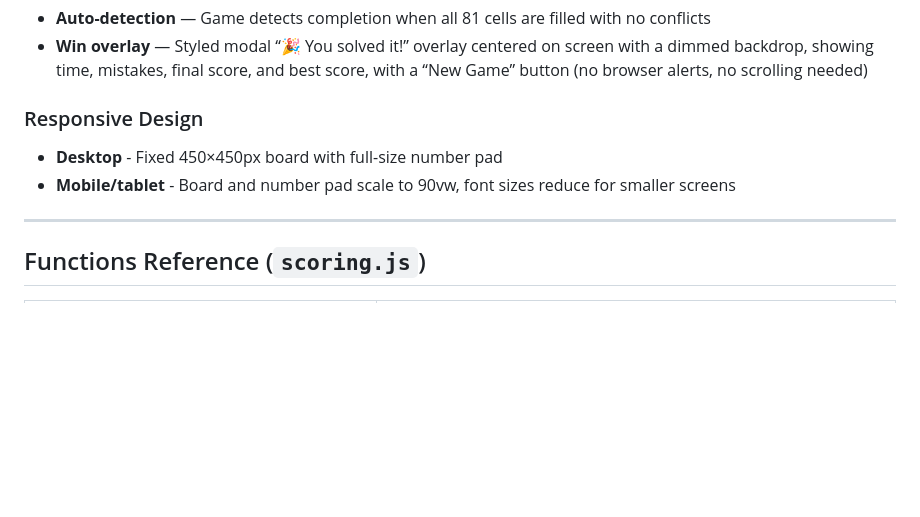
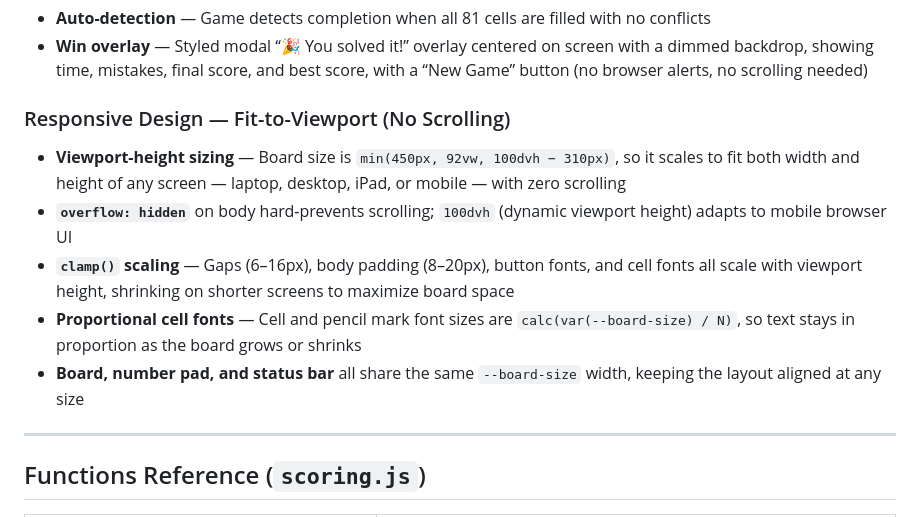
Before and after one commit to yongsin91/basic_sudoku, a Markdown page: README.md, the part around the change. GitHub-like rendering; blank space fills up the shorter version.

Commit message:
Update README for viewport-fit layout
- Replaced Responsive Design section with detailed fit-to-viewport
  description: viewport-height sizing, overflow hidden, dvh, clamp
  scaling, proportional cell fonts, shared board-size width
- Updated overview to mention no-scroll responsive layout

```diff
--- a/README.md
+++ b/README.md
@@ -138,9 +138,12 @@ basic_sudoku/
 - **Auto-detection** — Game detects completion when all 81 cells are filled with no conflicts
 - **Win overlay** — Styled modal “🎉 You solved it!” overlay centered on screen with a dimmed backdrop, showing time, mistakes, final score, and best score, with a “New Game” button (no browser alerts, no scrolling needed)
 
-### Responsive Design
-- **Desktop** - Fixed 450×450px board with full-size number pad
-- **Mobile/tablet** - Board and number pad scale to 90vw, font sizes reduce for smaller screens
+### Responsive Design — Fit-to-Viewport (No Scrolling)
+- **Viewport-height sizing** — Board size is `min(450px, 92vw, 100dvh − 310px)`, so it scales to fit both width and height of any screen — laptop, desktop, iPad, or mobile — with zero scrolling
+- **`overflow: hidden`** on body hard-prevents scrolling; `100dvh` (dynamic viewport height) adapts to mobile browser UI
+- **`clamp()` scaling** — Gaps (6–16px), body padding (8–20px), button fonts, and cell fonts all scale with viewport height, shrinking on shorter screens to maximize board space
+- **Proportional cell fonts** — Cell and pencil mark font sizes are `calc(var(--board-size) / N)`, so text stays in proportion as the board grows or shrinks
+- **Board, number pad, and status bar** all share the same `--board-size` width, keeping the layout aligned at any size
 
 ---
 
```
